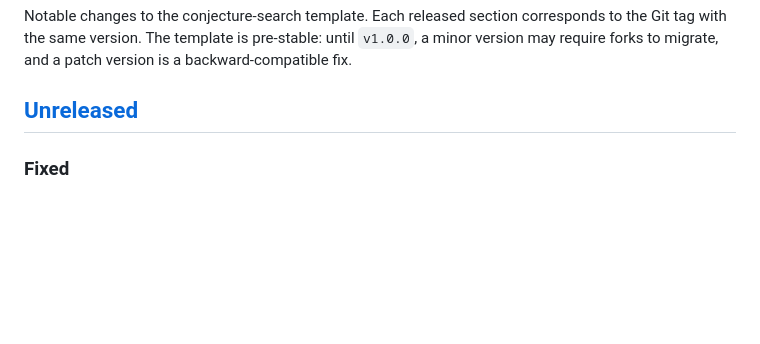
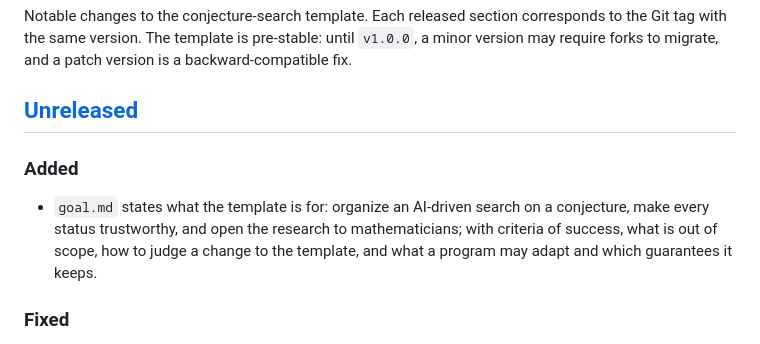
Before and after one commit to human-ai-mathematics/conjecture-search-template, a Markdown page: CHANGELOG.md, the part around the change. Rendered like a GitHub page; blank space fills up the shorter version.

```diff
--- a/CHANGELOG.md
+++ b/CHANGELOG.md
@@ -5,6 +5,13 @@ the Git tag with the same version. The template is pre-stable: until `v1.0.0`, a
 version may require forks to migrate, and a patch version is a backward-compatible fix.
 
 ## [Unreleased]
+
+### Added
+
+- `goal.md` states what the template is for: organize an AI-driven search on a
+  conjecture, make every status trustworthy, and open the research to mathematicians; with
+  criteria of success, what is out of scope, how to judge a change to the template, and
+  what a program may adapt and which guarantees it keeps.
 
 ### Fixed
 
```
Also changed, not shown: README.md (+2 -1 lines), goal.md (added, +81 -0 lines).
